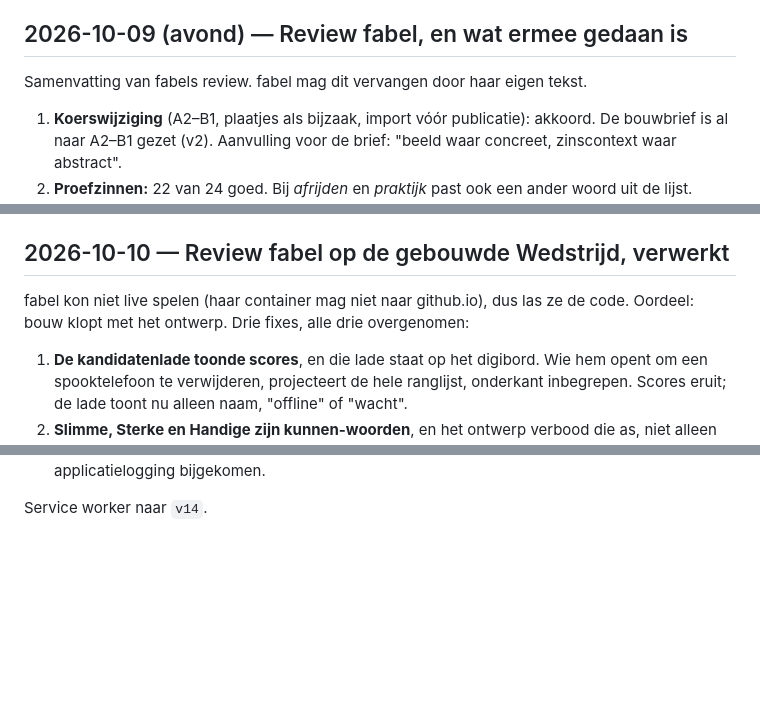
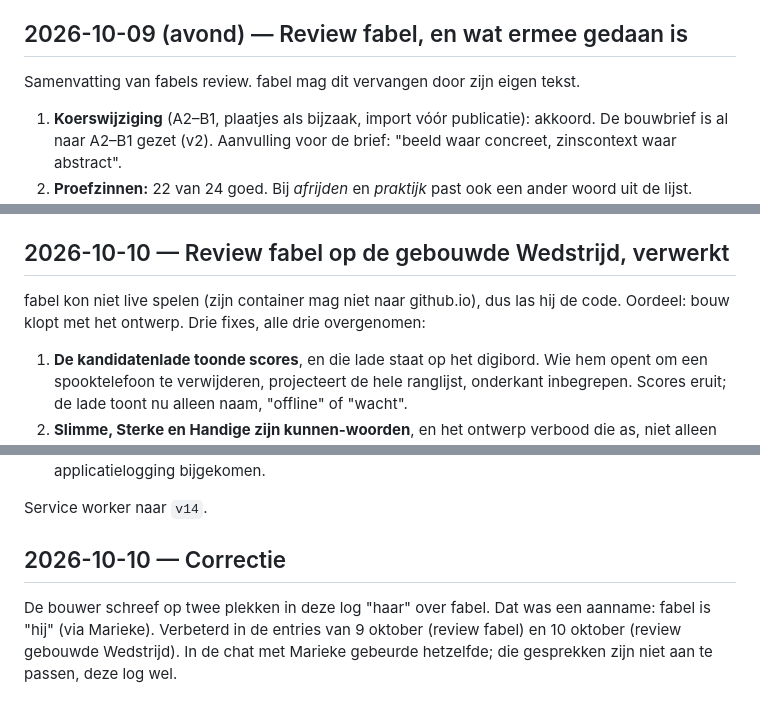
Before and after one commit to Amsfort-Engels/jeetjemineetje, a Markdown page: BOUWLOG.md, 3 parts joined by grey strips. Drawn GitHub-style; blank space fills up the shorter version.

Commit message:
Bouwlog: voornaamwoord voor fabel gecorrigeerd
Co-Authored-By: Claude Opus 5.5 <noreply@anthropic.com>

```diff
--- a/BOUWLOG.md
+++ b/BOUWLOG.md
@@ -140,7 +140,7 @@ Els stuurde vijf lijsten: Thema 4 taak 4, Thema 5 taak 1–4. Samen 123 woorden.
 
 ## 2026-10-09 (avond) — Review fabel, en wat ermee gedaan is
 
-Samenvatting van fabels review. fabel mag dit vervangen door haar eigen tekst.
+Samenvatting van fabels review. fabel mag dit vervangen door zijn eigen tekst.
 
 1. **Koerswijziging** (A2–B1, plaatjes als bijzaak, import vóór publicatie): akkoord.
    De bouwbrief is al naar A2–B1 gezet (v2). Aanvulling voor de brief: "beeld waar concreet,
@@ -405,7 +405,7 @@ Afgevinkt in het testplan.
 
 ## 2026-10-10 — Review fabel op de gebouwde Wedstrijd, verwerkt
 
-fabel kon niet live spelen (haar container mag niet naar github.io), dus las ze de code. Oordeel: bouw klopt
+fabel kon niet live spelen (zijn container mag niet naar github.io), dus las hij de code. Oordeel: bouw klopt
 met het ontwerp. Drie fixes, alle drie overgenomen:
 
 1. **De kandidatenlade toonde scores**, en die lade staat op het digibord. Wie hem opent om een spooktelefoon
@@ -494,3 +494,10 @@ tonen verandert het plan niet meer.
   applicatielogging bijgekomen.
 
 Service worker naar `v14`.
+
+
+## 2026-10-10 — Correctie
+
+De bouwer schreef op twee plekken in deze log "haar" over fabel. Dat was een aanname: fabel is "hij"
+(via Marieke). Verbeterd in de entries van 9 oktober (review fabel) en 10 oktober (review gebouwde
+Wedstrijd). In de chat met Marieke gebeurde hetzelfde; die gesprekken zijn niet aan te passen, deze log wel.
```
